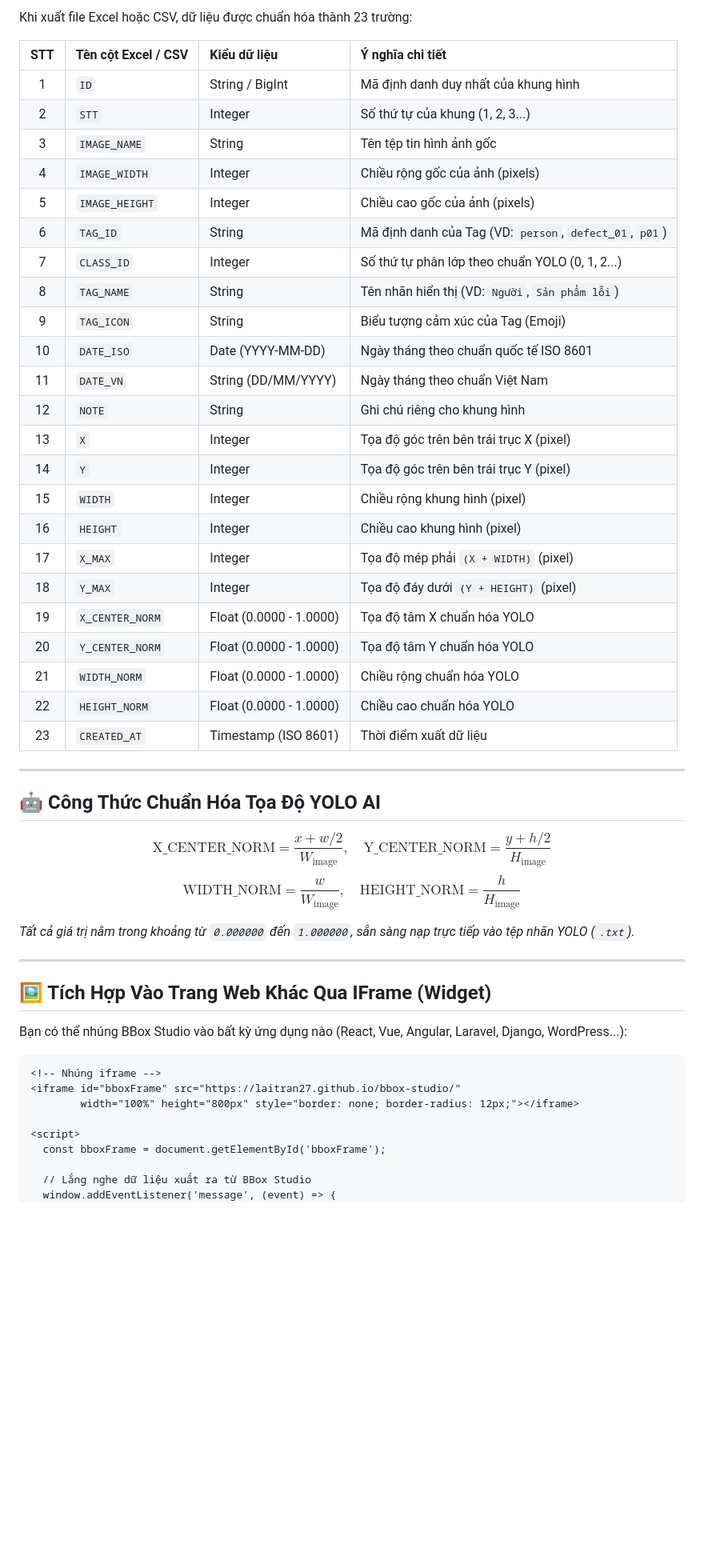
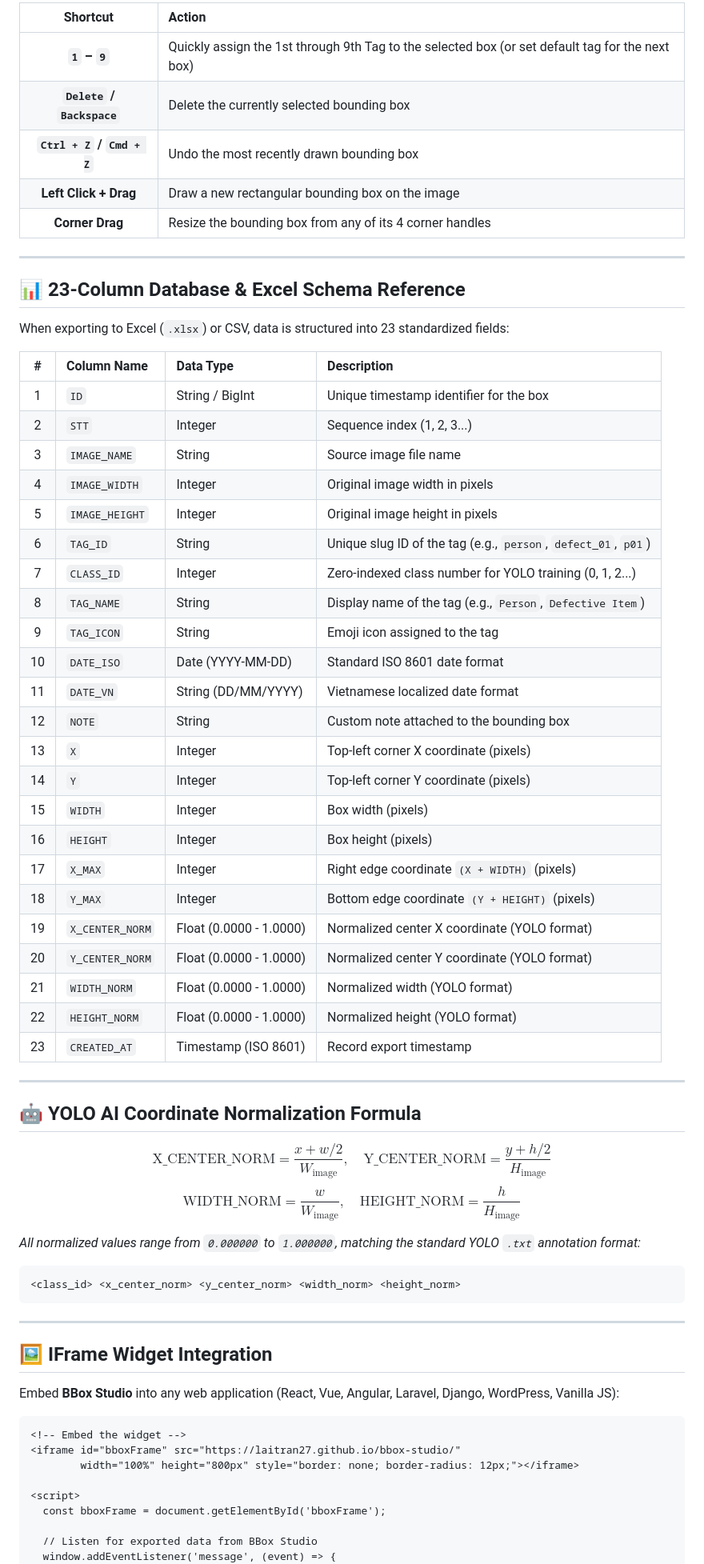
Before and after one commit to laitran27/bbox-studio, a Markdown page: README.md, the part around one of its changes. Shown at 80% size. Drawn GitHub-style; blank space fills up the shorter version.

Commit message:
docs: translate primary README to fluent English and add README.vi.md for Vietnamese documentation

````diff
--- a/README.md
+++ b/README.md
@@ -115,55 +125,70 @@ Bấm vào nút **"Xuất dữ liệu ▾"** trên thanh Header:
 
-Khi xuất file Excel hoặc CSV, dữ liệu được chuẩn hóa thành 23 trường:
-
-| STT | Tên cột Excel / CSV | Kiểu dữ liệu | Ý nghĩa chi tiết |
-| :---: | :--- | :--- | :--- |
-| 1 | `ID` | String / BigInt | Mã định danh duy nhất của khung hình |
-| 2 | `STT` | Integer | Số thứ tự của khung (1, 2, 3...) |
-| 3 | `IMAGE_NAME` | String | Tên tệp tin hình ảnh gốc |
-| 4 | `IMAGE_WIDTH` | Integer | Chiều rộng gốc của ảnh (pixels) |
-| 5 | `IMAGE_HEIGHT` | Integer | Chiều cao gốc của ảnh (pixels) |
-| 6 | `TAG_ID` | String | Mã định danh của Tag (VD: `person`, `defect_01`, `p01`) |
-| 7 | `CLASS_ID` | Integer | Số thứ tự phân lớp theo chuẩn YOLO (0, 1, 2...) |
-| 8 | `TAG_NAME` | String | Tên nhãn hiển thị (VD: `Người`, `Sản phẩm lỗi`) |
-| 9 | `TAG_ICON` | String | Biểu tượng cảm xúc của Tag (Emoji) |
-| 10 | `DATE_ISO` | Date (YYYY-MM-DD) | Ngày tháng theo chuẩn quốc tế ISO 8601 |
-| 11 | `DATE_VN` | String (DD/MM/YYYY) | Ngày tháng theo chuẩn Việt Nam |
-| 12 | `NOTE` | String | Ghi chú riêng cho khung hình |
-| 13 | `X` | Integer | Tọa độ góc trên bên trái trục X (pixel) |
-| 14 | `Y` | Integer | Tọa độ góc trên bên trái trục Y (pixel) |
-| 15 | `WIDTH` | Integer | Chiều rộng khung hình (pixel) |
-| 16 | `HEIGHT` | Integer | Chiều cao khung hình (pixel) |
-| 17 | `X_MAX` | Integer | Tọa độ mép phải `(X + WIDTH)` (pixel) |
-| 18 | `Y_MAX` | Integer | Tọa độ đáy dưới `(Y + HEIGHT)` (pixel) |
-| 19 | `X_CENTER_NORM` | Float (0.0000 - 1.0000) | Tọa độ tâm X chuẩn hóa YOLO |
-| 20 | `Y_CENTER_NORM` | Float (0.0000 - 1.0000) | Tọa độ tâm Y chuẩn hóa YOLO |
-| 21 | `WIDTH_NORM` | Float (0.0000 - 1.0000) | Chiều rộng chuẩn hóa YOLO |
-| 22 | `HEIGHT_NORM` | Float (0.0000 - 1.0000) | Chiều cao chuẩn hóa YOLO |
-| 23 | `CREATED_AT` | Timestamp (ISO 8601) | Thời điểm xuất dữ liệu |
+| Shortcut | Action |
+| :---: | :--- |
+| **`1` – `9`** | Quickly assign the 1st through 9th Tag to the selected box (or set default tag for the next box) |
+| **`Delete` / `Backspace`** | Delete the currently selected bounding box |
+| **`Ctrl + Z` / `Cmd + Z`** | Undo the most recently drawn bounding box |
+| **Left Click + Drag** | Draw a new rectangular bounding box on the image |
+| **Corner Drag** | Resize the bounding box from any of its 4 corner handles |
 
 ---
 
-## 🤖 Công Thức Chuẩn Hóa Tọa Độ YOLO AI
+## 📊 23-Column Database & Excel Schema Reference
+
+When exporting to Excel (`.xlsx`) or CSV, data is structured into 23 standardized fields:
+
+| # | Column Name | Data Type | Description |
+| :---: | :--- | :--- | :--- |
+| 1 | `ID` | String / BigInt | Unique timestamp identifier for the box |
+| 2 | `STT` | Integer | Sequence index (1, 2, 3...) |
+| 3 | `IMAGE_NAME` | String | Source image file name |
+| 4 | `IMAGE_WIDTH` | Integer | Original image width in pixels |
+| 5 | `IMAGE_HEIGHT` | Integer | Original image height in pixels |
+| 6 | `TAG_ID` | String | Unique slug ID of the tag (e.g., `person`, `defect_01`, `p01`) |
+| 7 | `CLASS_ID` | Integer | Zero-indexed class number for YOLO training (0, 1, 2...) |
+| 8 | `TAG_NAME` | String | Display name of the tag (e.g., `Person`, `Defective Item`) |
+| 9 | `TAG_ICON` | String | Emoji icon assigned to the tag |
+| 10 | `DATE_ISO` | Date (YYYY-MM-DD) | Standard ISO 8601 date format |
+| 11 | `DATE_VN` | String (DD/MM/YYYY) | Vietnamese localized date format |
+| 12 | `NOTE` | String | Custom note attached to the bounding box |
+| 13 | `X` | Integer | Top-left corner X coordinate (pixels) |
+| 14 | `Y` | Integer | Top-left corner Y coordinate (pixels) |
+| 15 | `WIDTH` | Integer | Box width (pixels) |
+| 16 | `HEIGHT` | Integer | Box height (pixels) |
+| 17 | `X_MAX` | Integer | Right edge coordinate `(X + WIDTH)` (pixels) |
+| 18 | `Y_MAX` | Integer | Bottom edge coordinate `(Y + HEIGHT)` (pixels) |
+| 19 | `X_CENTER_NORM` | Float (0.0000 - 1.0000) | Normalized center X coordinate (YOLO format) |
+| 20 | `Y_CENTER_NORM` | Float (0.0000 - 1.0000) | Normalized center Y coordinate (YOLO format) |
+| 21 | `WIDTH_NORM` | Float (0.0000 - 1.0000) | Normalized width (YOLO format) |
+| 22 | `HEIGHT_NORM` | Float (0.0000 - 1.0000) | Normalized height (YOLO format) |
+| 23 | `CREATED_AT` | Timestamp (ISO 8601) | Record export timestamp |
+
+---
+
+## 🤖 YOLO AI Coordinate Normalization Formula
 
 $$\text{X\_CENTER\_NORM} = \frac{x + w / 2}{W_{\text{image}}}, \quad \text{Y\_CENTER\_NORM} = \frac{y + h / 2}{H_{\text{image}}}$$
 $$\text{WIDTH\_NORM} = \frac{w}{W_{\text{image}}}, \quad \text{HEIGHT\_NORM} = \frac{h}{H_{\text{image}}}$$
 
-*Tất cả giá trị nằm trong khoảng từ `0.000000` đến `1.000000`, sẵn sàng nạp trực tiếp vào tệp nhãn YOLO (`.txt`).*
+*All normalized values range from `0.000000` to `1.000000`, matching the standard YOLO `.txt` annotation format:*
+```text
+<class_id> <x_center_norm> <y_center_norm> <width_norm> <height_norm>
+```
 
 ---
 
-## 🖼️ Tích Hợp Vào Trang Web Khác Qua IFrame (Widget)
+## 🖼️ IFrame Widget Integration
 
-Bạn có thể nhúng BBox Studio vào bất kỳ ứng dụng nào (React, Vue, Angular, Laravel, Django, WordPress...):
+Embed **BBox Studio** into any web application (React, Vue, Angular, Laravel, Django, WordPress, Vanilla JS):
 
 ```html
-<!-- Nhúng iframe -->
+<!-- Embed the widget -->
 <iframe id="bboxFrame" src="https://laitran27.github.io/bbox-studio/"
         width="100%" height="800px" style="border: none; border-radius: 12px;"></iframe>
 
 <script>
   const bboxFrame = document.getElementById('bboxFrame');
 
-  // Lắng nghe dữ liệu xuất ra từ BBox Studio
+  // Listen for exported data from BBox Studio
   window.addEventListener('message', (event) => {
     if (event.data?.type === 'BBOX_STUDIO_EXPORT') {
````
Also changed, not shown: other parts of README.md (+120 -87 lines), README.vi.md (added, +219 -0 lines).
